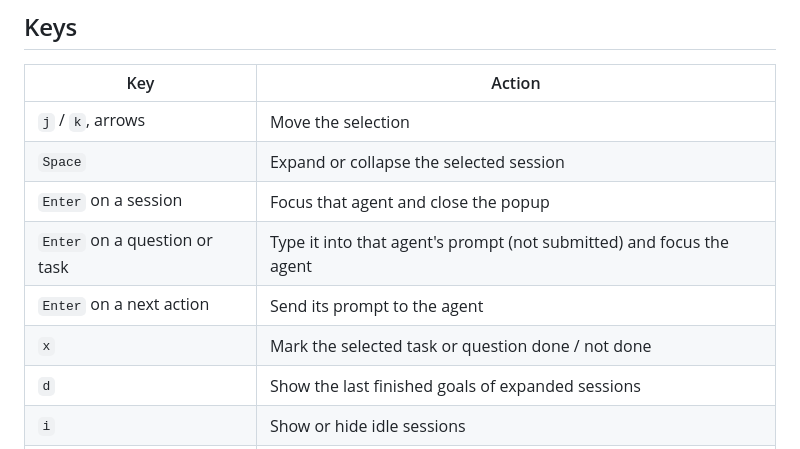
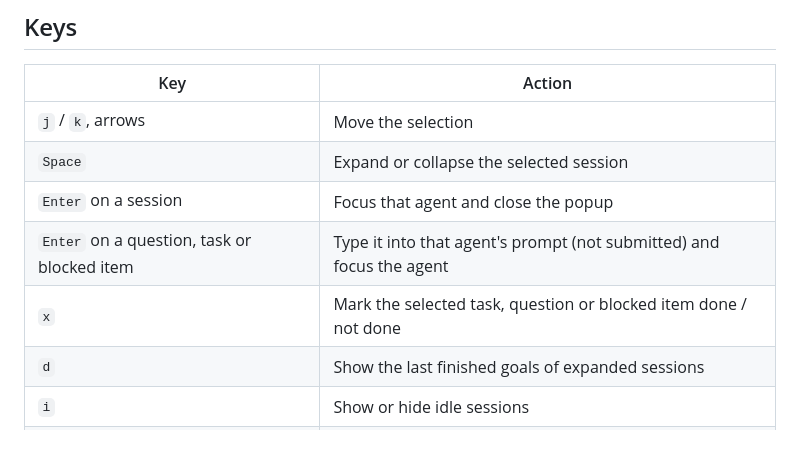
Before and after one commit to masa1023/herdr-board, a Markdown page: README.md, the part around one of its changes. GitHub-like rendering.

```diff
--- a/README.md
+++ b/README.md
@@ -51,9 +51,8 @@ The plugin directory can move when you run `herdr plugin update`. If `herdr-boar
 | `j` / `k`, arrows | Move the selection |
 | `Space` | Expand or collapse the selected session |
 | `Enter` on a session | Focus that agent and close the popup |
-| `Enter` on a question or task | Type it into that agent's prompt (not submitted) and focus the agent |
-| `Enter` on a next action | Send its prompt to the agent |
-| `x` | Mark the selected task or question done / not done |
+| `Enter` on a question, task or blocked item | Type it into that agent's prompt (not submitted) and focus the agent |
+| `x` | Mark the selected task, question or blocked item done / not done |
 | `d` | Show the last finished goals of expanded sessions |
 | `i` | Show or hide idle sessions |
 | `r` | Refresh git, pull request and port information now |
```
Also changed, not shown: other parts of README.md (+6 -8 lines), docs/screenshot.png, 3 other files.
